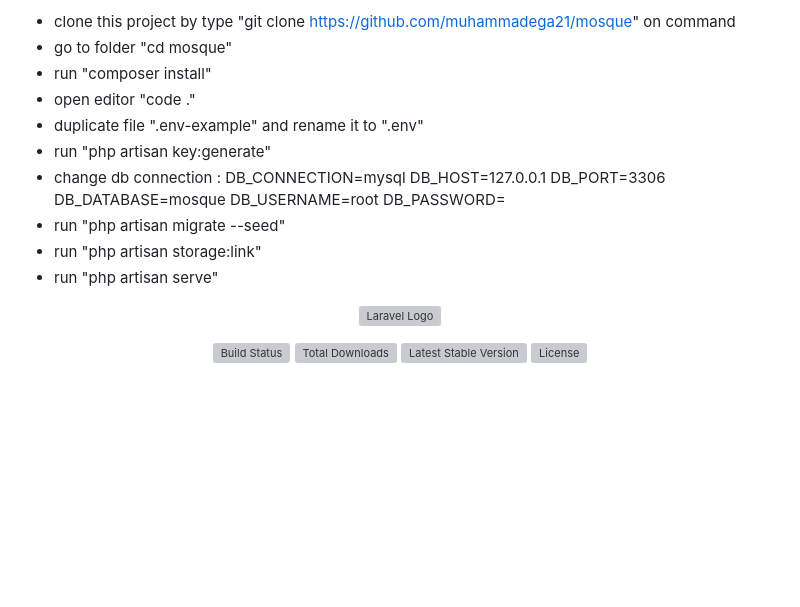
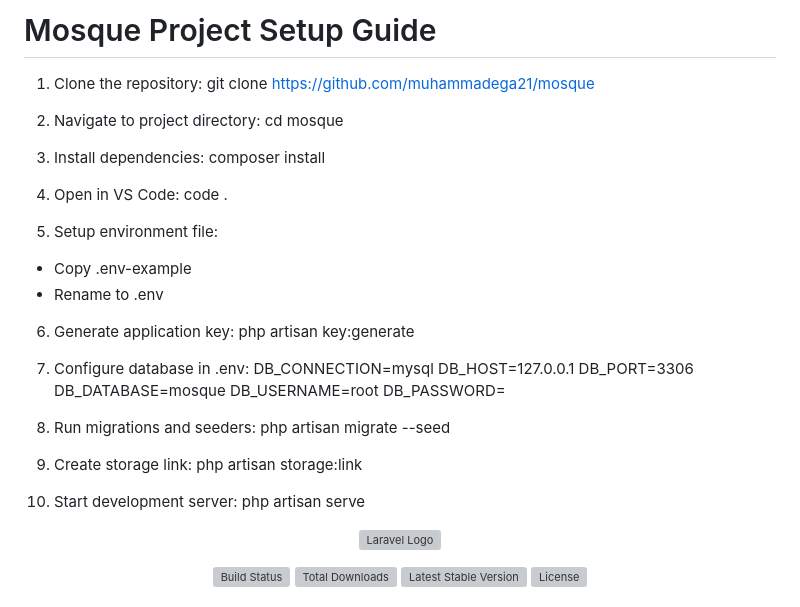
Before and after one commit to muhammadega21/mosque, a Markdown page: README.md, the part around the change. Drawn GitHub-style; blank space fills up the shorter version; grey boxes are pictures that could not be loaded.

```diff
--- a/README.md
+++ b/README.md
@@ -1,19 +1,40 @@
-- clone this project by type "git clone https://github.com/muhammadega21/mosque" on command
-- go to folder "cd mosque"
-- run "composer install"
-- open editor "code ."
-- duplicate file ".env-example" and rename it to ".env"
-- run "php artisan key:generate"
-- change db connection :
-    DB_CONNECTION=mysql
-    DB_HOST=127.0.0.1
-    DB_PORT=3306
-    DB_DATABASE=mosque
-    DB_USERNAME=root
-    DB_PASSWORD=
-- run "php artisan migrate --seed"
-- run "php artisan storage:link"
-- run "php artisan serve"
+# Mosque Project Setup Guide
+
+1. Clone the repository:
+git clone https://github.com/muhammadega21/mosque
+
+2. Navigate to project directory:
+cd mosque
+
+3. Install dependencies:
+composer install
+
+4. Open in VS Code:
+code .
+
+5. Setup environment file:
+- Copy .env-example
+- Rename to .env
+
+6. Generate application key:
+php artisan key:generate
+
+7. Configure database in .env:
+DB_CONNECTION=mysql
+DB_HOST=127.0.0.1
+DB_PORT=3306
+DB_DATABASE=mosque
+DB_USERNAME=root
+DB_PASSWORD=
+
+8. Run migrations and seeders:
+php artisan migrate --seed
+
+9. Create storage link:
+php artisan storage:link
+
+10. Start development server:
+php artisan serve
 
 <p align="center"><a href="https://laravel.com" target="_blank"><img src="https://raw.githubusercontent.com/laravel/art/master/logo-lockup/5%20SVG/2%20CMYK/1%20Full%20Color/laravel-logolockup-cmyk-red.svg" width="400" alt="Laravel Logo"></a></p>
 
```
